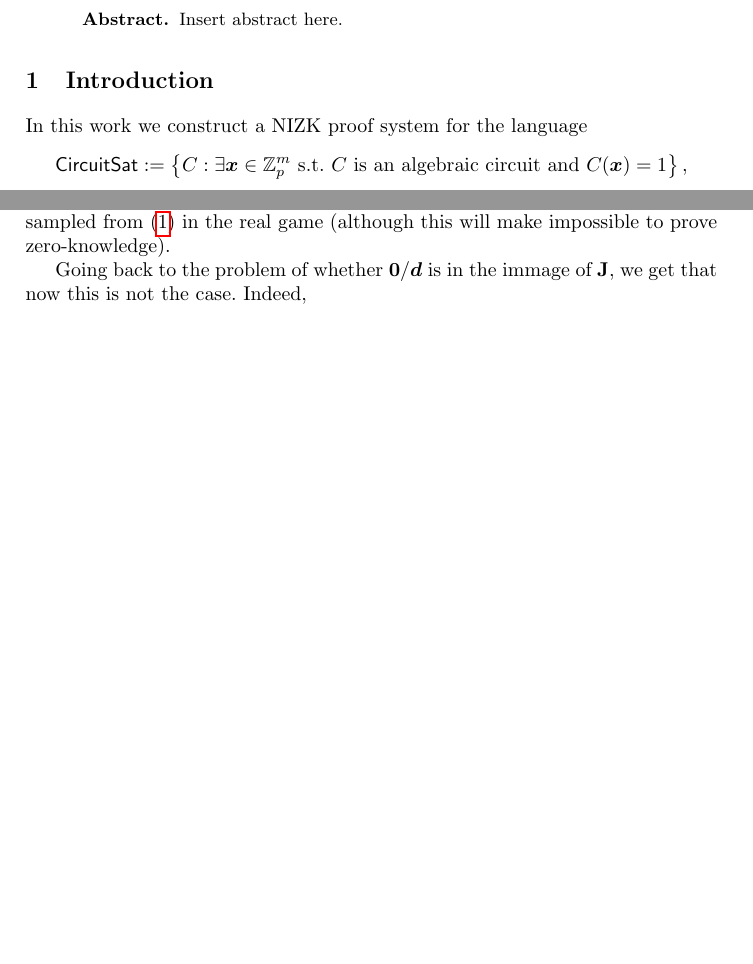
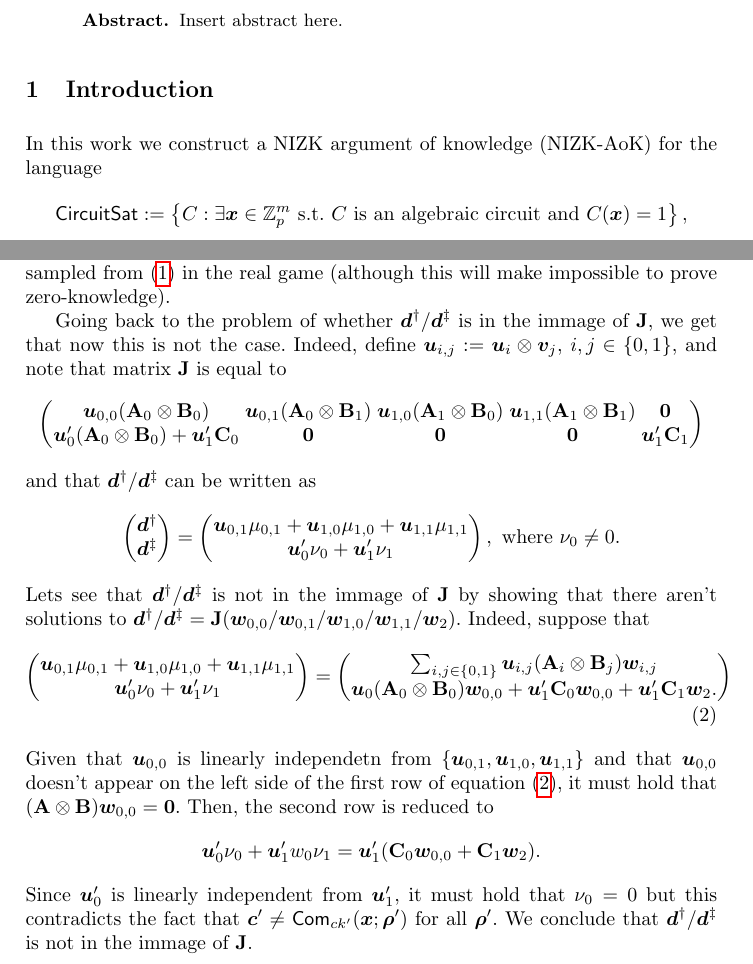
Before and after one commit to 4l0n50/circuit-nizk, a LaTeX thesis (main-circuit-nizk.tex, which reads intro/intro.tex): two parts of pages 1 and 3 of 3 before the commit and two parts of pages 1 and 4 of 4 after it, joined at a grey line, cut so that both start at the same text, the shorter picture padded with empty space. Compiled offline with pdfLaTeX.

Commit message:
asdad
asdad

```diff
--- a/intro/intro.tex
+++ b/intro/intro.tex
@@ -2,13 +2,15 @@
 
 \newcommand{\setsize}{t}
 
-In this work we construct a NIZK proof system for the language
+In this work we construct a NIZK argument of knowledge (NIZK-AoK) for the language
 \[
 \mathsf{CircuitSat}:=\left\{
 	C : \exists \vecb{x}\in\Z_p^m \text{ s.t. } C \text{ is an algebraic circuit and } C(\vecb{x})=1
 	\right\},
 \]
 with proof size $\kappa+\Theta(\mathrm{depth}(C))$ elements of a bilinear group, where $\kappa$ is the size of a proof of knowledge of $\vecb{x}$. In the case of binary circuits, i.e.~$p=2$, we have that $\kappa=2|\vecb{x}|+O(1)$ using the techniques of \cite{AC:GonHevRaf15}. In general, $\kappa$ sould be independent from the circuit.
+%
+%We can equivalently see our result as what we call a \emph{conditonal} AoK (cAoK and NIZK-cAoK when it also has the NIZK properties). In a cAoK soundness is only guaranteed when one assumes that the adversary knows some secret $\vecb{x}$. This implies that now the
 
 %We do so by constructing a QA-NIZK proof system for the language
 %\[
@@ -111,9 +136,42 @@ since $[\vecb{u}]_s\mu$, $\mu\gets \Z_q$ is indistinguishable from a random elem
 
 There is still a technical problem when using the DDH assumption and computing $[\matr{J}]_1$: when using the DDH assumption in $\GG_2$ to change the distribution of $ck_2$ we can only compute $[\matr{J}]_2$. This problem has already arised and solved in \cite{AC:GonHevRaf15} and we use a similar solution in our final proof system. For the sake of clarity, for this intuitive explanation we just assume that $ck_1,ck_2$ and $ck'$ are sampled from (\ref{eq:ck-dist}) in the real game (although this will make impossible to prove zero-knowledge).
 
-Going back to the problem of whether $\vecb{0}\dsum \vecb{d}$ is in the immage of $\matr{J}$, we get that now this is not the case. Indeed,
+Going back to the problem of whether $\vecb{d}^\dag\dsum \vecb{d}^\ddag$ is in the immage of $\matr{J}$, we get that now this is not the case. Indeed, define $\vecb{u}_{i,j}:=\vecb{u}_i\otimes\vecb{v}_j$, $i,j\in\bits$, and note that matrix $\matr{J}$ is equal to
+$$
+\begin{pmatrix}
+\vecb{u}_{0,0}(\matr{A}_0\otimes\matr{B}_0) & \vecb{u}_{0,1}(\matr{A}_0\otimes\matr{B}_1) & \vecb{u}_{1,0}(\matr{A}_1\otimes\matr{B}_0) & \vecb{u}_{1,1}(\matr{A}_1\otimes\matr{B}_1) & \vecb{0}\\
+\vecb{u}'_0(\matr{A}_0\otimes\matr{B}_0) +\vecb{u}'_1\matr{C}_0 & \vecb{0} & \vecb{0} & \vecb{0} & \vecb{u}'_1\matr{C}_1
+\end{pmatrix}
+$$
+and that $\vecb{d}^\dag\dsum\vecb{d}^\ddag$ can be written as
+$$
+\begin{pmatrix} \vecb{d}^\dag\\ \vecb{d}^\ddag \end{pmatrix}
+=
+\begin{pmatrix}
+\vecb{u}_{0,1}\mu_{0,1} + \vecb{u}_{1,0}\mu_{1,0} + \vecb{u}_{1,1}\mu_{1,1}\\
+\vecb{u}'_{0}\nu_{0} + \vecb{u}'_1\nu_1
+\end{pmatrix},
+\text{ where } \nu_0 \neq 0.
+$$
+Lets see that $\vecb{d}^\dag\dsum\vecb{d}^\ddag$ is not in the immage of $\matr{J}$ by showing that there aren't solutions to $\vecb{d}^\dag\dsum\vecb{d}^\ddag=\matr{J}(\vecb{w}_{0,0}\dsum\vecb{w}_{0,1}\dsum\vecb{w}_{1,0}\dsum\vecb{w}_{1,1}\dsum\vecb{w}_2)$. Indeed, suppose that
+\begin{align}
+\begin{pmatrix}
+\vecb{u}_{0,1}\mu_{0,1} + \vecb{u}_{1,0}\mu_{1,0} + \vecb{u}_{1,1}\mu_{1,1}\\
+\vecb{u}'_{0}\nu_{0} + \vecb{u}'_1\nu_1
+\end{pmatrix}
+=
+\begin{pmatrix}
+\sum_{i,j\in\bits}\vecb{u}_{i,j}(\matr{A}_i\otimes\matr{B}_j)\vecb{w}_{i,j}\\
+\vecb{u}_0(\matr{A}_0\otimes\matr{B}_0)\vecb{w}_{0,0} + \vecb{u}'_1\matr{C}_0\vecb{w}_{0,0}+\vecb{u}'_1\matr{C}_1\vecb{w}_2.
+\end{pmatrix}
+\label{eq:d-li}
+\end{align}
+Given that $\vecb{u}_{0,0}$ is linearly independetn from $\{\vecb{u}_{0,1},\vecb{u}_{1,0},\vecb{u}_{1,1}\}$ and that $\vecb{u}_{0,0}$ doesn't appear on the left side of the first row of equation (\ref{eq:d-li}), it must hold that $(\matr{A}\otimes\matr{B})\vecb{w}_{0,0}=\vecb{0}$. Then, the second row is reduced to
+$$
+\vecb{u}'_{0}\nu_{0} + \vecb{u}'_1w_0\nu_1 = \vecb{u}'_1(\matr{C}_0\vecb{w}_{0,0}+\matr{C}_1\vecb{w}_2).
+$$
+Since $\vecb{u}'_0$ is linearly independent from $\vecb{u}'_1$, it must hold that $\nu_0=0$ but this contradicts the fact that $\vecb{c}'\neq\Com_{ck'}(\vecb{x};\vecb{\rho}')$ for all $\vecb{\rho}'$. We conclude that $\vecb{d}^\dag\dsum\vecb{d}^\ddag$ is not in the immage of $\matr{J}$.
 \end{document}
-
 The first case is the more general form of a set-membership proof where the set is dynamically chosen. In the second case each instance of the proof system is fixed to a specific set (encoded in the CRS) and is the same notion of the proofs for ``fixed sets'' from Section \ref{sec:bits-applications}. We note that the aggregated set-membership proofs for $S\subset\GG_s$ from Chapter \ref{sec:shuf-rp} are proofs of membership in $\Lang_{ck,S}^n$.
 
 In Section \ref{sec:improved-aZKSMP-intuition}, we start with an intuitive description for the case $S\subset\Z_q$ without aggregation. We note that even in this simpler case, to the best of our knowledge, the shortest non-interactive proof, under falsifiable assumptions and without assuming anything about $S$,\footnote{If $S=[a,b]\subset\Z_q$ and $a<b$ we can use range proofs.} that exists in the literature is the one of Chandran et al.~of size $\Theta(\sqrt{|S|})$.
```
Also changed, not shown: main-circuit-nizk.pdf, intro/intro.tex (35 more changed lines), 3 other files.
